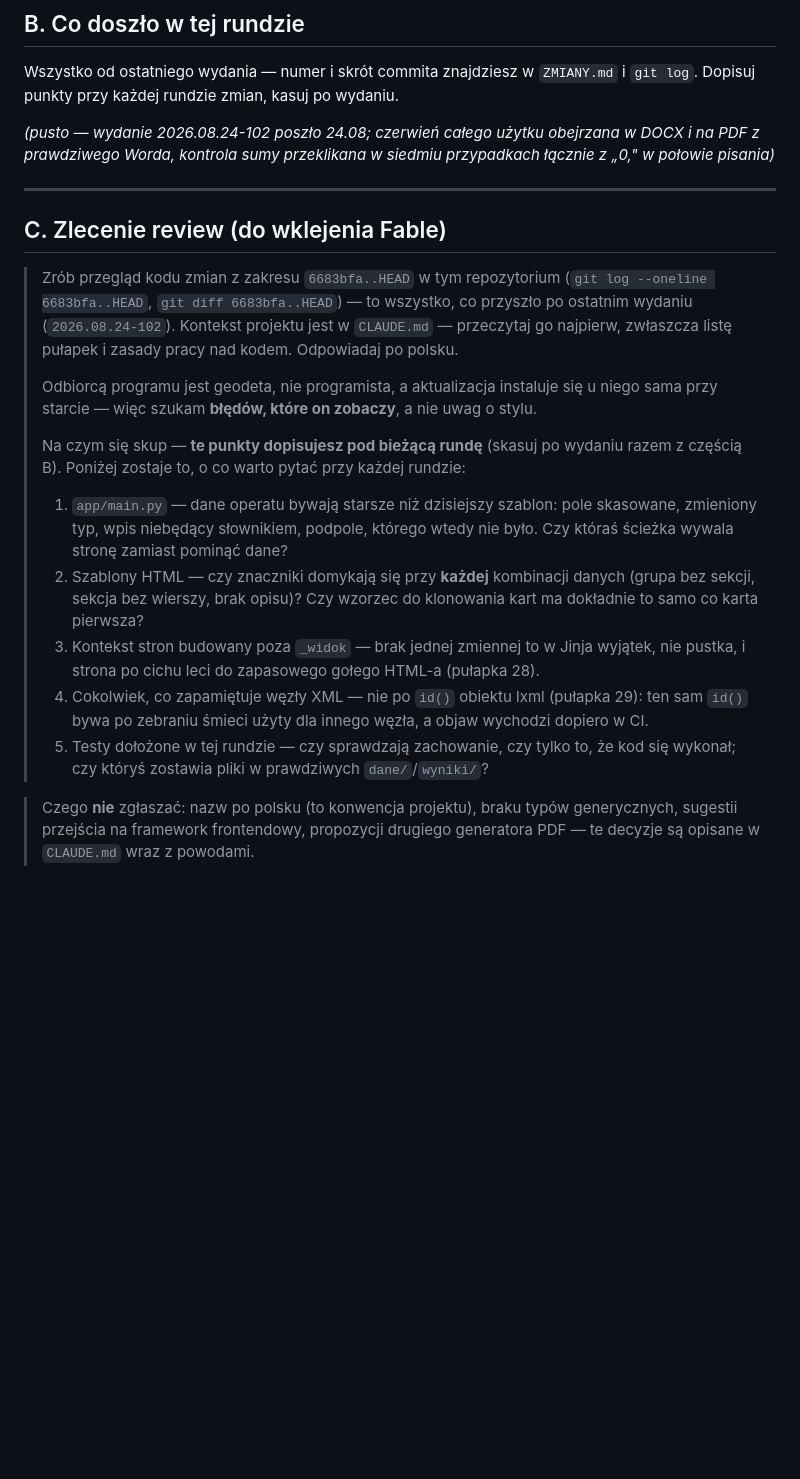
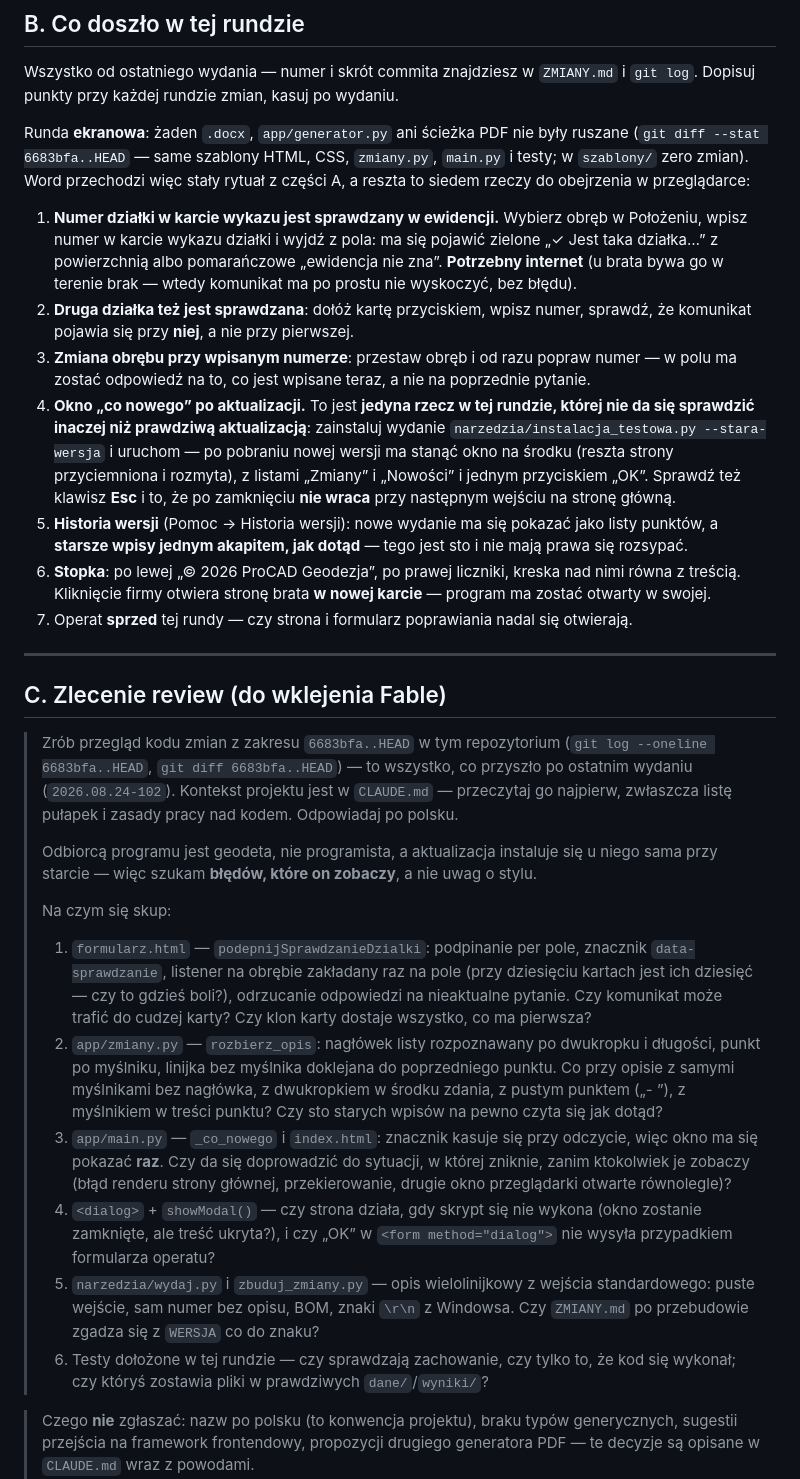
Before and after one commit to piotrekstania/kuba-apk, a Markdown page: narzedzia/przed_wydaniem.md, the part around the change. GitHub-like rendering; blank space fills up the shorter version.

Commit message:
Lista przed wydaniem: punkty rundy ze sprawdzaniem działki i oknem nowości
Siedem rzeczy do obejrzenia w przeglądarce (runda ekranowa, `szablony/` nietknięte)
i zlecenie review wycelowane w to, co doszło: podpinanie sprawdzania per pole,
parser opisu wydania i jednorazowość okna „co nowego”.

Jedna rzecz z tej rundy nie ma jak być sprawdzona inaczej niż **prawdziwą
aktualizacją** — okno po podbiciu wersji. Stąd wprost w części B: instalacja testowa
ze starą wersją i uruchomienie, zamiast klikania po formularzu.

Co-Authored-By: Claude Opus 5 <noreply@anthropic.com>

```diff
--- a/narzedzia/przed_wydaniem.md
+++ b/narzedzia/przed_wydaniem.md
@@ -58,9 +58,33 @@ start.bat
 Wszystko od ostatniego wydania — numer i skrót commita znajdziesz w `ZMIANY.md`
 i `git log`. Dopisuj punkty przy każdej rundzie zmian, kasuj po wydaniu.
 
-*(pusto — wydanie 2026.08.24-102 poszło 24.08; czerwień całego użytku obejrzana
-w DOCX i na PDF z prawdziwego Worda, kontrola sumy przeklikana w siedmiu
-przypadkach łącznie z „0," w połowie pisania)*
+Runda **ekranowa**: żaden `.docx`, `app/generator.py` ani ścieżka PDF nie były ruszane
+(`git diff --stat 6683bfa..HEAD` — same szablony HTML, CSS, `zmiany.py`, `main.py`
+i testy; w `szablony/` zero zmian). Word przechodzi więc stały rytuał z części A,
+a reszta to siedem rzeczy do obejrzenia w przeglądarce:
+
+1. **Numer działki w karcie wykazu jest sprawdzany w ewidencji.** Wybierz obręb
+   w Położeniu, wpisz numer w karcie wykazu działki i wyjdź z pola: ma się pojawić
+   zielone „✓ Jest taka działka…” z powierzchnią albo pomarańczowe „ewidencja nie zna”.
+   **Potrzebny internet** (u brata bywa go w terenie brak — wtedy komunikat ma po
+   prostu nie wyskoczyć, bez błędu).
+2. **Druga działka też jest sprawdzana**: dołóż kartę przyciskiem, wpisz numer, sprawdź,
+   że komunikat pojawia się przy **niej**, a nie przy pierwszej.
+3. **Zmiana obrębu przy wpisanym numerze**: przestaw obręb i od razu popraw numer —
+   w polu ma zostać odpowiedź na to, co jest wpisane teraz, a nie na poprzednie pytanie.
+4. **Okno „co nowego” po aktualizacji.** To jest **jedyna rzecz w tej rundzie, której
+   nie da się sprawdzić inaczej niż prawdziwą aktualizacją**: zainstaluj wydanie
+   `narzedzia/instalacja_testowa.py --stara-wersja` i uruchom — po pobraniu nowej wersji
+   ma stanąć okno na środku (reszta strony przyciemniona i rozmyta), z listami „Zmiany”
+   i „Nowości” i jednym przyciskiem „OK”. Sprawdź też klawisz **Esc** i to, że po
+   zamknięciu **nie wraca** przy następnym wejściu na stronę główną.
+5. **Historia wersji** (Pomoc → Historia wersji): nowe wydanie ma się pokazać jako
+   listy punktów, a **starsze wpisy jednym akapitem, jak dotąd** — tego jest sto
+   i nie mają prawa się rozsypać.
+6. **Stopka**: po lewej „© 2026 ProCAD Geodezja”, po prawej liczniki, kreska nad nimi
+   równa z treścią. Kliknięcie firmy otwiera stronę brata **w nowej karcie** — program
+   ma zostać otwarty w swojej.
+7. Operat **sprzed** tej rundy — czy strona i formularz poprawiania nadal się otwierają.
 
 ---
 
@@ -76,20 +100,28 @@ przypadkach łącznie z „0," w połowie pisania)*
 > u niego sama przy starcie — więc szukam **błędów, które on zobaczy**, a nie
 > uwag o stylu.
 >
-> Na czym się skup — **te punkty dopisujesz pod bieżącą rundę** (skasuj po wydaniu
-> razem z częścią B). Poniżej zostaje to, o co warto pytać przy każdej rundzie:
-> 1. `app/main.py` — dane operatu bywają starsze niż dzisiejszy szablon: pole
->    skasowane, zmieniony typ, wpis niebędący słownikiem, podpole, którego wtedy
->    nie było. Czy któraś ścieżka wywala stronę zamiast pominąć dane?
-> 2. Szablony HTML — czy znaczniki domykają się przy **każdej** kombinacji danych
->    (grupa bez sekcji, sekcja bez wierszy, brak opisu)? Czy wzorzec do klonowania
->    kart ma dokładnie to samo co karta pierwsza?
-> 3. Kontekst stron budowany poza `_widok` — brak jednej zmiennej to w Jinja wyjątek,
->    nie pustka, i strona po cichu leci do zapasowego gołego HTML-a (pułapka 28).
-> 4. Cokolwiek, co zapamiętuje węzły XML — nie po `id()` obiektu lxml (pułapka 29):
->    ten sam `id()` bywa po zebraniu śmieci użyty dla innego węzła, a objaw wychodzi
->    dopiero w CI.
-> 5. Testy dołożone w tej rundzie — czy sprawdzają zachowanie, czy tylko to, że kod
+> Na czym się skup:
+> 1. `formularz.html` — `podepnijSprawdzanieDzialki`: podpinanie per pole, znacznik
+>    `data-sprawdzanie`, listener na obrębie zakładany raz na pole (przy dziesięciu
+>    kartach jest ich dziesięć — czy to gdzieś boli?), odrzucanie odpowiedzi na
+>    nieaktualne pytanie. Czy komunikat może trafić do cudzej karty? Czy klon karty
+>    dostaje wszystko, co ma pierwsza?
+> 2. `app/zmiany.py` — `rozbierz_opis`: nagłówek listy rozpoznawany po dwukropku
+>    i długości, punkt po myślniku, linijka bez myślnika doklejana do poprzedniego
+>    punktu. Co przy opisie z samymi myślnikami bez nagłówka, z dwukropkiem w środku
+>    zdania, z pustym punktem („- ”), z myślnikiem w treści punktu? Czy sto starych
+>    wpisów na pewno czyta się jak dotąd?
+> 3. `app/main.py` — `_co_nowego` i `index.html`: znacznik kasuje się przy odczycie,
+>    więc okno ma się pokazać **raz**. Czy da się doprowadzić do sytuacji, w której
+>    zniknie, zanim ktokolwiek je zobaczy (błąd renderu strony głównej, przekierowanie,
+>    drugie okno przeglądarki otwarte równolegle)?
+> 4. `<dialog>` + `showModal()` — czy strona działa, gdy skrypt się nie wykona
+>    (okno zostanie zamknięte, ale treść ukryta?), i czy „OK” w `<form method="dialog">`
+>    nie wysyła przypadkiem formularza operatu?
+> 5. `narzedzia/wydaj.py` i `zbuduj_zmiany.py` — opis wielolinijkowy z wejścia
+>    standardowego: puste wejście, sam numer bez opisu, BOM, znaki `\r\n` z Windowsa.
+>    Czy `ZMIANY.md` po przebudowie zgadza się z `WERSJA` co do znaku?
+> 6. Testy dołożone w tej rundzie — czy sprawdzają zachowanie, czy tylko to, że kod
 >    się wykonał; czy któryś zostawia pliki w prawdziwych `dane/`/`wyniki/`?
 
 > Czego **nie** zgłaszać: nazw po polsku (to konwencja projektu), braku typów
```
